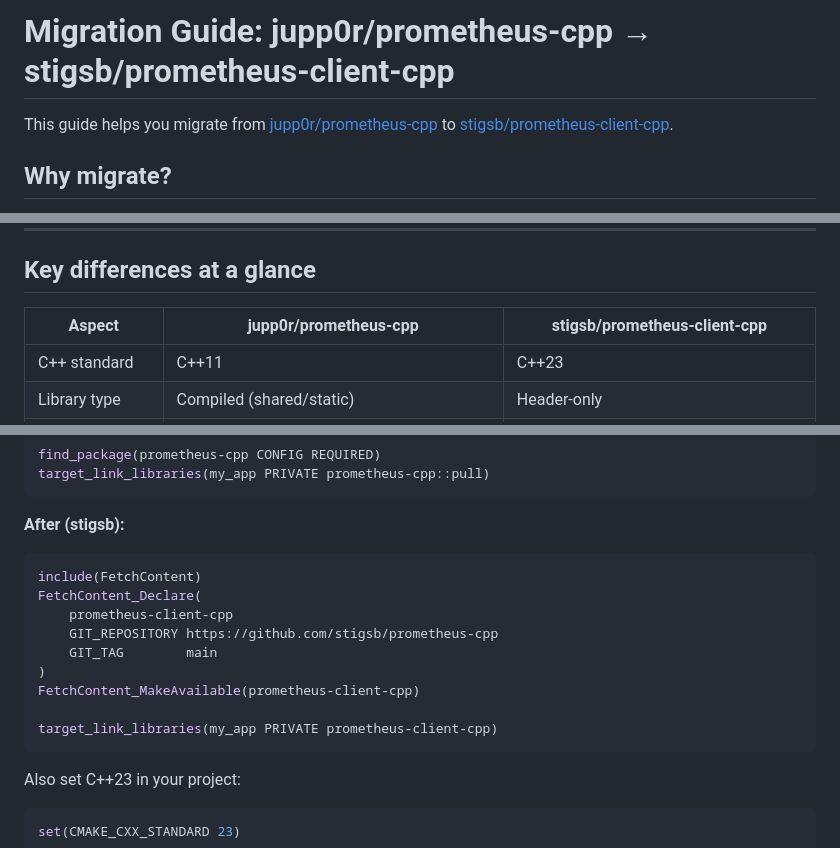
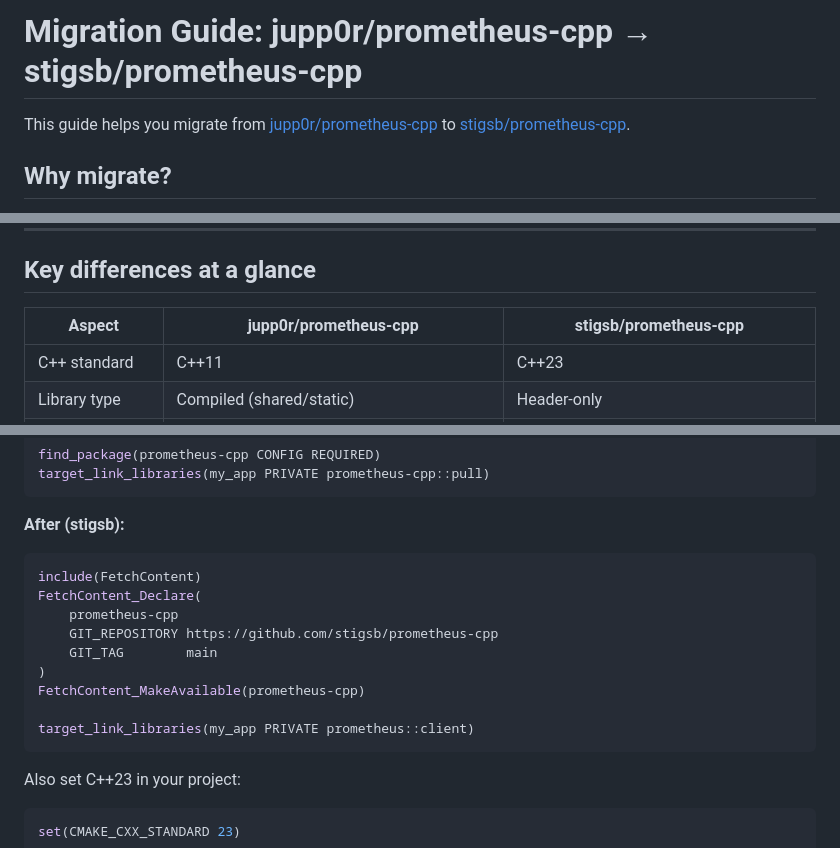
Before and after one commit to stigsb/prometheus-cpp, a Markdown page: docs/MIGRATION_FROM_JUPP0R.md, 3 parts joined by grey strips. Rendered like a GitHub page.

````diff
--- a/docs/MIGRATION_FROM_JUPP0R.md
+++ b/docs/MIGRATION_FROM_JUPP0R.md
@@ -1,6 +1,6 @@
-# Migration Guide: jupp0r/prometheus-cpp → stigsb/prometheus-client-cpp
+# Migration Guide: jupp0r/prometheus-cpp → stigsb/prometheus-cpp
 
-This guide helps you migrate from [jupp0r/prometheus-cpp](https://github.com/jupp0r/prometheus-cpp) to [stigsb/prometheus-client-cpp](https://github.com/stigsb/prometheus-cpp).
+This guide helps you migrate from [jupp0r/prometheus-cpp](https://github.com/jupp0r/prometheus-cpp) to [stigsb/prometheus-cpp](https://github.com/stigsb/prometheus-cpp).
 
 ## Why migrate?
 
@@ -13,7 +13,7 @@ This guide helps you migrate from [jupp0r/prometheus-cpp](https://github.com/jup
 
 ## Key differences at a glance
 
-| Aspect | jupp0r/prometheus-cpp | stigsb/prometheus-client-cpp |
+| Aspect | jupp0r/prometheus-cpp | stigsb/prometheus-cpp |
 |---|---|---|
 | C++ standard | C++11 | C++23 |
 | Library type | Compiled (shared/static) | Header-only |
@@ -49,13 +49,13 @@ target_link_libraries(my_app PRIVATE prometheus-cpp::pull)
 ```cmake
 include(FetchContent)
 FetchContent_Declare(
-    prometheus-client-cpp
+    prometheus-cpp
     GIT_REPOSITORY https://github.com/stigsb/prometheus-cpp
     GIT_TAG        main
 )
-FetchContent_MakeAvailable(prometheus-client-cpp)
+FetchContent_MakeAvailable(prometheus-cpp)
 
-target_link_libraries(my_app PRIVATE prometheus-client-cpp)
+target_link_libraries(my_app PRIVATE prometheus::client)
 ```
 
 Also set C++23 in your project:
````
Also changed, not shown: other parts of docs/MIGRATION_FROM_JUPP0R.md (+1 -1 lines), README.md (+4 -4 lines), docs/ARCHITECTURE.md (+3 -3 lines).
